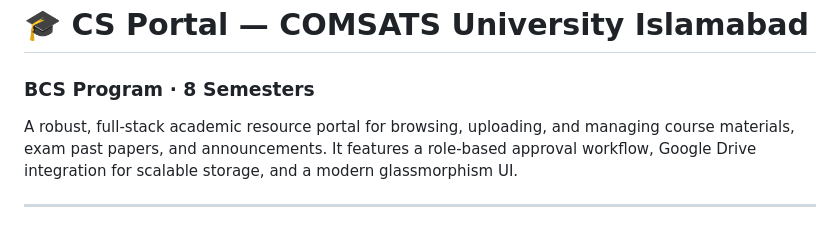
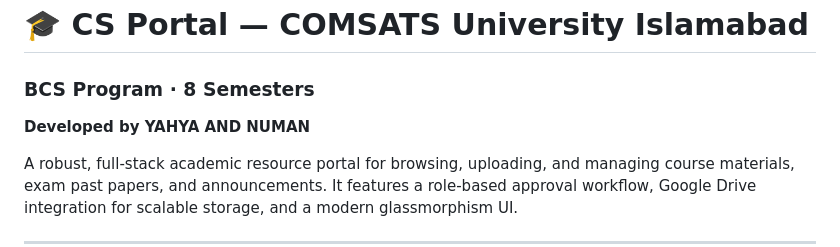
Before and after one commit to itzyahya17/cs-portal, a Markdown page: README.md, the part around the change. GitHub-like rendering; blank space fills up the shorter version.

Commit message:
docs: add developer credits to top of README

```diff
--- a/README.md
+++ b/README.md
@@ -1,5 +1,6 @@
 # 🎓 CS Portal — COMSATS University Islamabad
 ### BCS Program · 8 Semesters
+**Developed by YAHYA AND NUMAN**
 
 A robust, full-stack academic resource portal for browsing, uploading, and managing course materials, exam past papers, and announcements. It features a role-based approval workflow, Google Drive integration for scalable storage, and a modern glassmorphism UI.
 
```
